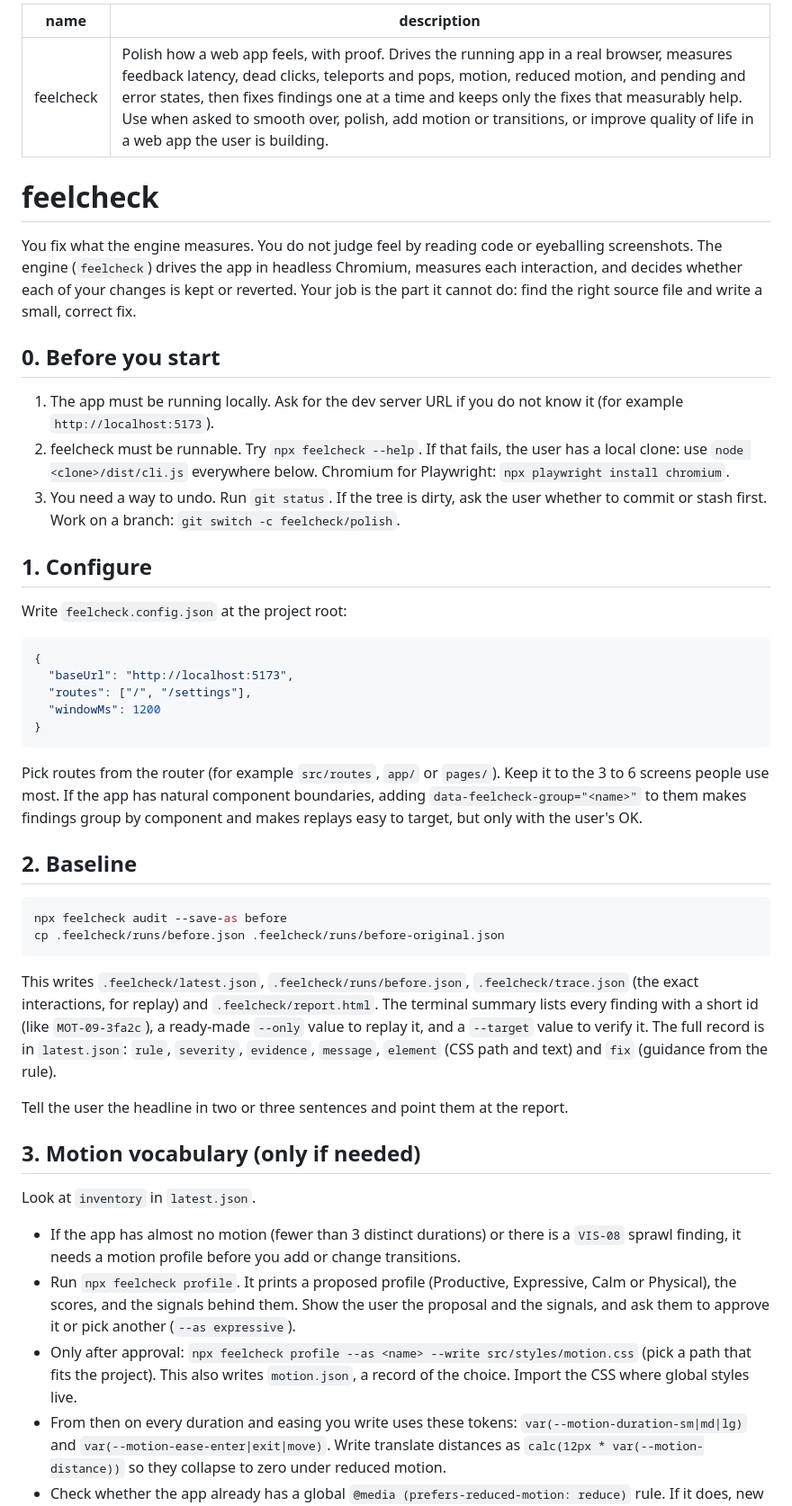
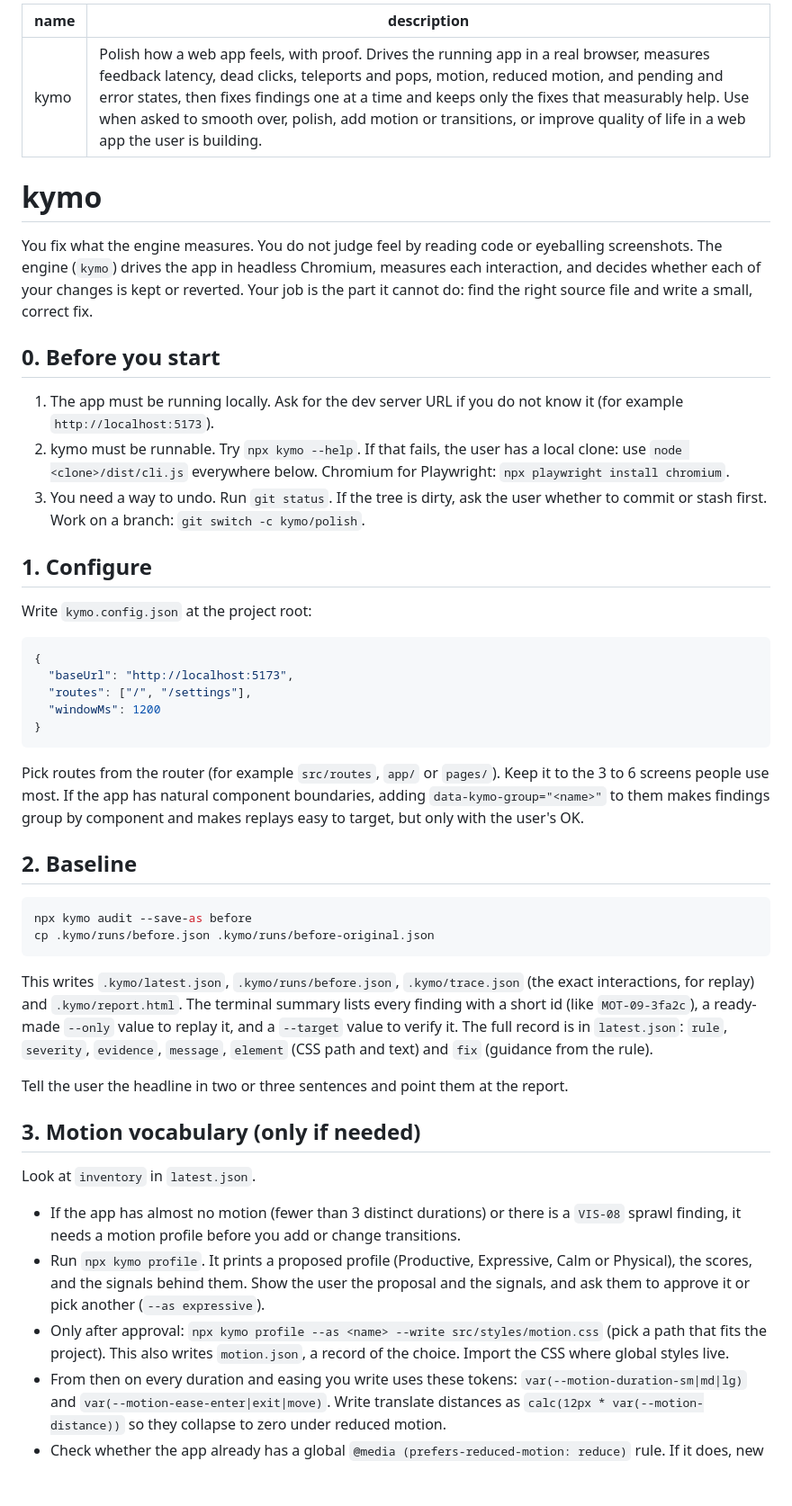
Before and after one commit to shourya0mehta/kymo, a Markdown page: skills/kymo/SKILL.md, the part around one of its changes. Shown at 90% size. Rendered like a GitHub page; blank space fills up the shorter version.

````diff
--- a/skills/feelcheck/SKILL.md
+++ b/skills/kymo/SKILL.md
@@ -1,21 +1,21 @@
 ---
-name: feelcheck
+name: kymo
 description: Polish how a web app feels, with proof. Drives the running app in a real browser, measures feedback latency, dead clicks, teleports and pops, motion, reduced motion, and pending and error states, then fixes findings one at a time and keeps only the fixes that measurably help. Use when asked to smooth over, polish, add motion or transitions, or improve quality of life in a web app the user is building.
 ---
 
-# feelcheck
+# kymo
 
-You fix what the engine measures. You do not judge feel by reading code or eyeballing screenshots. The engine (`feelcheck`) drives the app in headless Chromium, measures each interaction, and decides whether each of your changes is kept or reverted. Your job is the part it cannot do: find the right source file and write a small, correct fix.
+You fix what the engine measures. You do not judge feel by reading code or eyeballing screenshots. The engine (`kymo`) drives the app in headless Chromium, measures each interaction, and decides whether each of your changes is kept or reverted. Your job is the part it cannot do: find the right source file and write a small, correct fix.
 
 ## 0. Before you start
 
 1. The app must be running locally. Ask for the dev server URL if you do not know it (for example `http://localhost:5173`).
-2. feelcheck must be runnable. Try `npx feelcheck --help`. If that fails, the user has a local clone: use `node <clone>/dist/cli.js` everywhere below. Chromium for Playwright: `npx playwright install chromium`.
-3. You need a way to undo. Run `git status`. If the tree is dirty, ask the user whether to commit or stash first. Work on a branch: `git switch -c feelcheck/polish`.
+2. kymo must be runnable. Try `npx kymo --help`. If that fails, the user has a local clone: use `node <clone>/dist/cli.js` everywhere below. Chromium for Playwright: `npx playwright install chromium`.
+3. You need a way to undo. Run `git status`. If the tree is dirty, ask the user whether to commit or stash first. Work on a branch: `git switch -c kymo/polish`.
 
 ## 1. Configure
 
-Write `feelcheck.config.json` at the project root:
+Write `kymo.config.json` at the project root:
 
 ```json
 {
@@ -25,16 +25,16 @@ Write `feelcheck.config.json` at the project root:
 }
 ```
 
-Pick routes from the router (for example `src/routes`, `app/` or `pages/`). Keep it to the 3 to 6 screens people use most. If the app has natural component boundaries, adding `data-feelcheck-group="<name>"` to them makes findings group by component and makes replays easy to target, but only with the user's OK.
+Pick routes from the router (for example `src/routes`, `app/` or `pages/`). Keep it to the 3 to 6 screens people use most. If the app has natural component boundaries, adding `data-kymo-group="<name>"` to them makes findings group by component and makes replays easy to target, but only with the user's OK.
 
 ## 2. Baseline
 
 ```bash
-npx feelcheck audit --save-as before
-cp .feelcheck/runs/before.json .feelcheck/runs/before-original.json
+npx kymo audit --save-as before
+cp .kymo/runs/before.json .kymo/runs/before-original.json
 ```
 
-This writes `.feelcheck/latest.json`, `.feelcheck/runs/before.json`, `.feelcheck/trace.json` (the exact interactions, for replay) and `.feelcheck/report.html`. The terminal summary lists every finding with a short id (like `MOT-09-3fa2c`), a ready-made `--only` value to replay it, and a `--target` value to verify it. The full record is in `latest.json`: `rule`, `severity`, `evidence`, `message`, `element` (CSS path and text) and `fix` (guidance from the rule).
+This writes `.kymo/latest.json`, `.kymo/runs/before.json`, `.kymo/trace.json` (the exact interactions, for replay) and `.kymo/report.html`. The terminal summary lists every finding with a short id (like `MOT-09-3fa2c`), a ready-made `--only` value to replay it, and a `--target` value to verify it. The full record is in `latest.json`: `rule`, `severity`, `evidence`, `message`, `element` (CSS path and text) and `fix` (guidance from the rule).
 
 Tell the user the headline in two or three sentences and point them at the report.
 
@@ -43,8 +43,8 @@ Tell the user the headline in two or three sentences and point them at the repor
 Look at `inventory` in `latest.json`.
 
 - If the app has almost no motion (fewer than 3 distinct durations) or there is a `VIS-08` sprawl finding, it needs a motion profile before you add or change transitions.
-- Run `npx feelcheck profile`. It prints a proposed profile (Productive, Expressive, Calm or Physical), the scores, and the signals behind them. Show the user the proposal and the signals, and ask them to approve it or pick another (`--as expressive`).
-- Only after approval: `npx feelcheck profile --as <name> --write src/styles/motion.css` (pick a path that fits the project). This also writes `motion.json`, a record of the choice. Import the CSS where global styles live.
+- Run `npx kymo profile`. It prints a proposed profile (Productive, Expressive, Calm or Physical), the scores, and the signals behind them. Show the user the proposal and the signals, and ask them to approve it or pick another (`--as expressive`).
+- Only after approval: `npx kymo profile --as <name> --write src/styles/motion.css` (pick a path that fits the project). This also writes `motion.json`, a record of the choice. Import the CSS where global styles live.
 - From then on every duration and easing you write uses these tokens: `var(--motion-duration-sm|md|lg)` and `var(--motion-ease-enter|exit|move)`. Write translate distances as `calc(12px * var(--motion-distance))` so they collapse to zero under reduced motion.
 - Check whether the app already has a global `@media (prefers-reduced-motion: reduce)` rule. If it does, new motion may already be covered; do not add a second, conflicting one.
 
````
Also changed, not shown: other parts of skills/kymo/SKILL.md (+10 -10 lines), README.md (+18 -16 lines), docs/report.png, docs/zoo.png, 14 other files.
